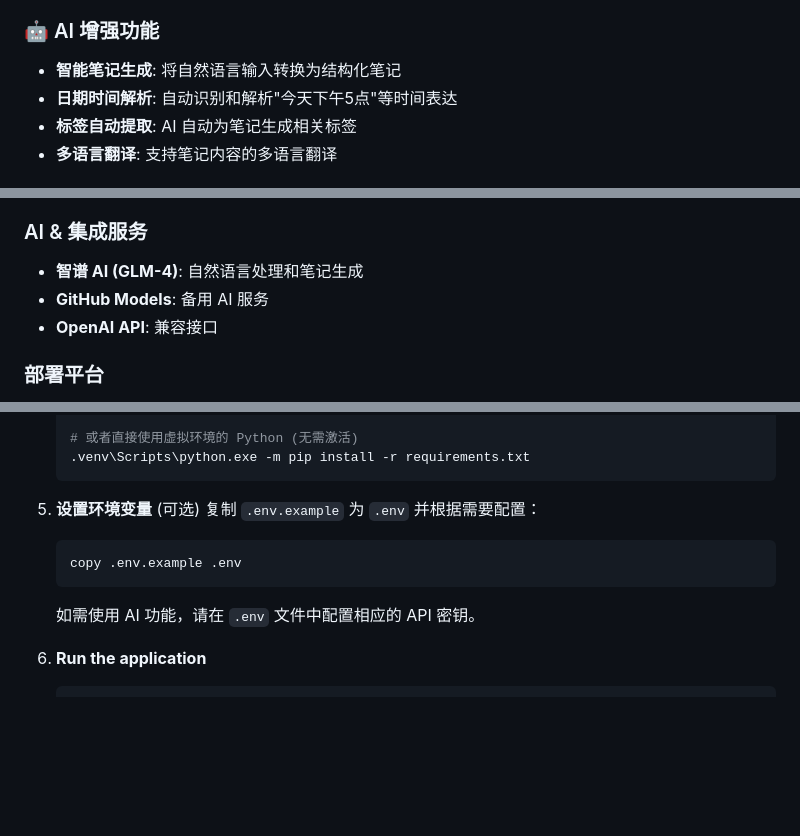
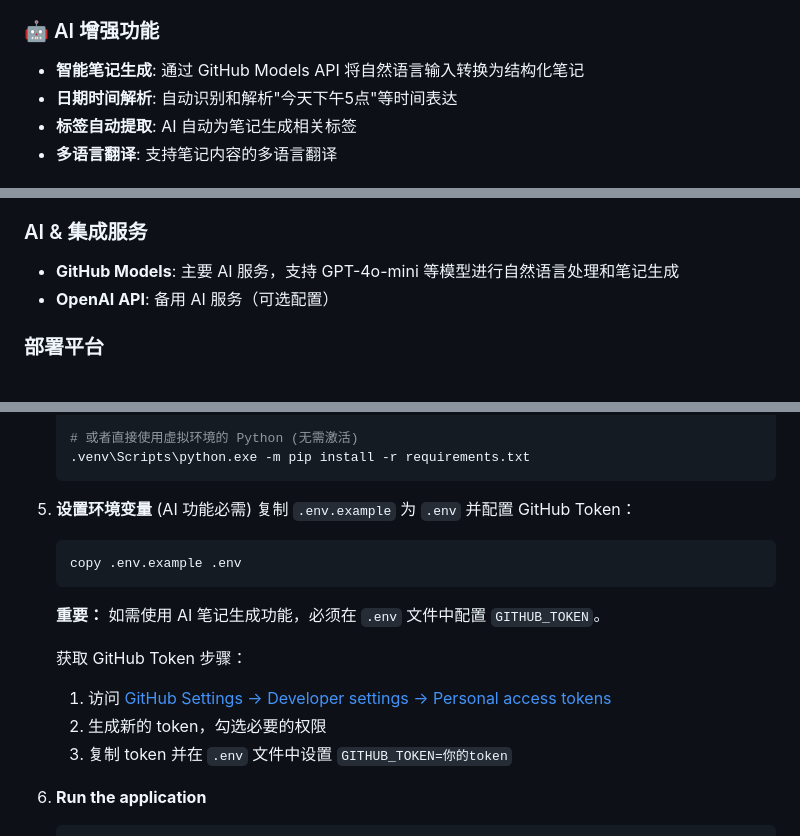
Before and after one commit to dabuw/my-notetaking-app-last, a Markdown page: README.md, 3 parts joined by grey strips. GitHub-like rendering; blank space fills up the shorter version.

Commit message:
Update README.md: correct AI service to GitHub Models and clarify virtual environment necessity

````diff
--- a/README.md
+++ b/README.md
@@ -12,7 +12,7 @@ A modern, responsive web application for managing personal notes with a beautifu
 - **自动保存**: 输入时自动保存笔记内容
 
 ### 🤖 AI 增强功能
-- **智能笔记生成**: 将自然语言输入转换为结构化笔记
+- **智能笔记生成**: 通过 GitHub Models API 将自然语言输入转换为结构化笔记
 - **日期时间解析**: 自动识别和解析"今天下午5点"等时间表达
 - **标签自动提取**: AI 自动为笔记生成相关标签
 - **多语言翻译**: 支持笔记内容的多语言翻译
@@ -47,9 +47,8 @@ The application is deployed and accessible at: **https://3dhkilc88dkk.manus.spac
 - **PostgreSQL**: 生产环境数据库 (Neon/Vercel)
 
 ### AI & 集成服务
-- **智谱 AI (GLM-4)**: 自然语言处理和笔记生成
-- **GitHub Models**: 备用 AI 服务
-- **OpenAI API**: 兼容接口
+- **GitHub Models**: 主要 AI 服务，支持 GPT-4o-mini 等模型进行自然语言处理和笔记生成
+- **OpenAI API**: 备用 AI 服务（可选配置）
 
 ### 部署平台
 - **Vercel**: 无服务器部署平台
@@ -138,12 +139,17 @@ MyNoteTaking/
    .venv\Scripts\python.exe -m pip install -r requirements.txt
    ```
 
-5. **设置环境变量** (可选)
-   复制 `.env.example` 为 `.env` 并根据需要配置：
+5. **设置环境变量** (AI 功能必需)
+   复制 `.env.example` 为 `.env` 并配置 GitHub Token：
    ```powershell
    copy .env.example .env
    ```
-   如需使用 AI 功能，请在 `.env` 文件中配置相应的 API 密钥。
+   **重要：** 如需使用 AI 笔记生成功能，必须在 `.env` 文件中配置 `GITHUB_TOKEN`。
+
+   获取 GitHub Token 步骤：
+   1. 访问 [GitHub Settings → Developer settings → Personal access tokens](https://github.com/settings/tokens)
+   2. 生成新的 token，勾选必要的权限
+   3. 复制 token 并在 `.env` 文件中设置 `GITHUB_TOKEN=你的token`
 
 6. **Run the application**
    ```powershell
````
Also changed, not shown: other parts of README.md (+2 -0 lines).
